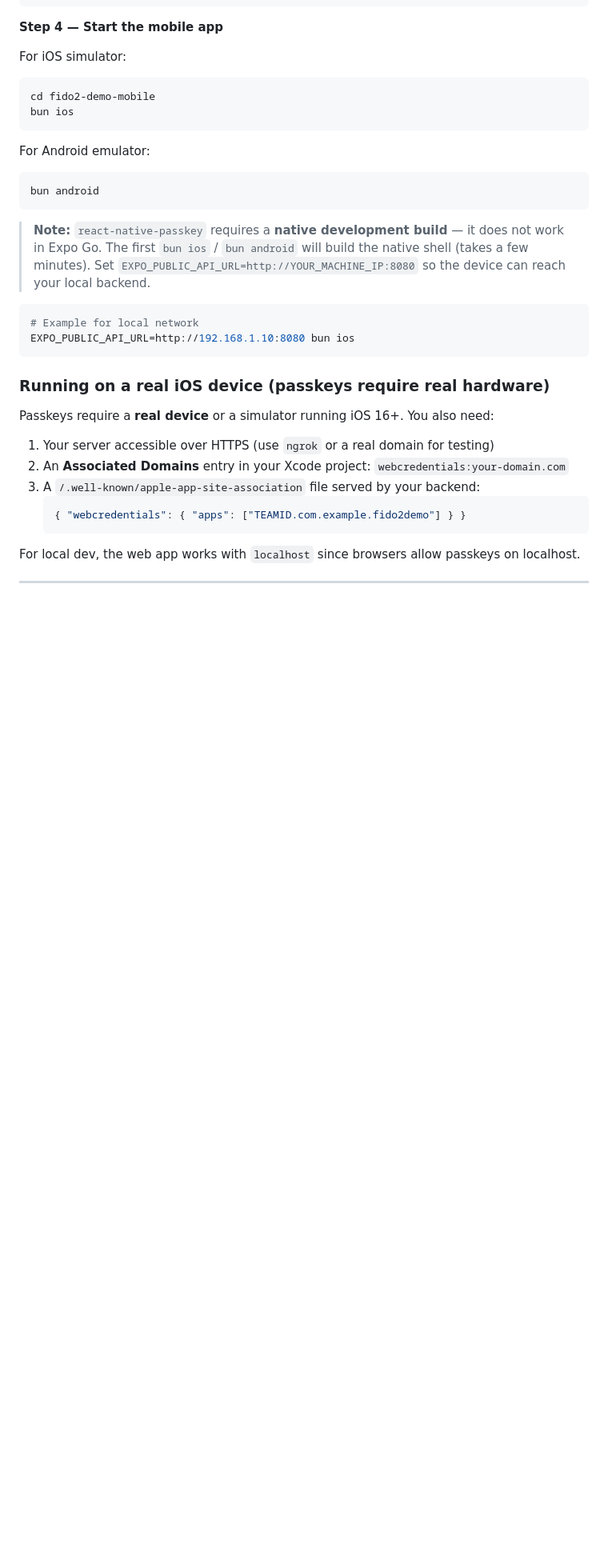
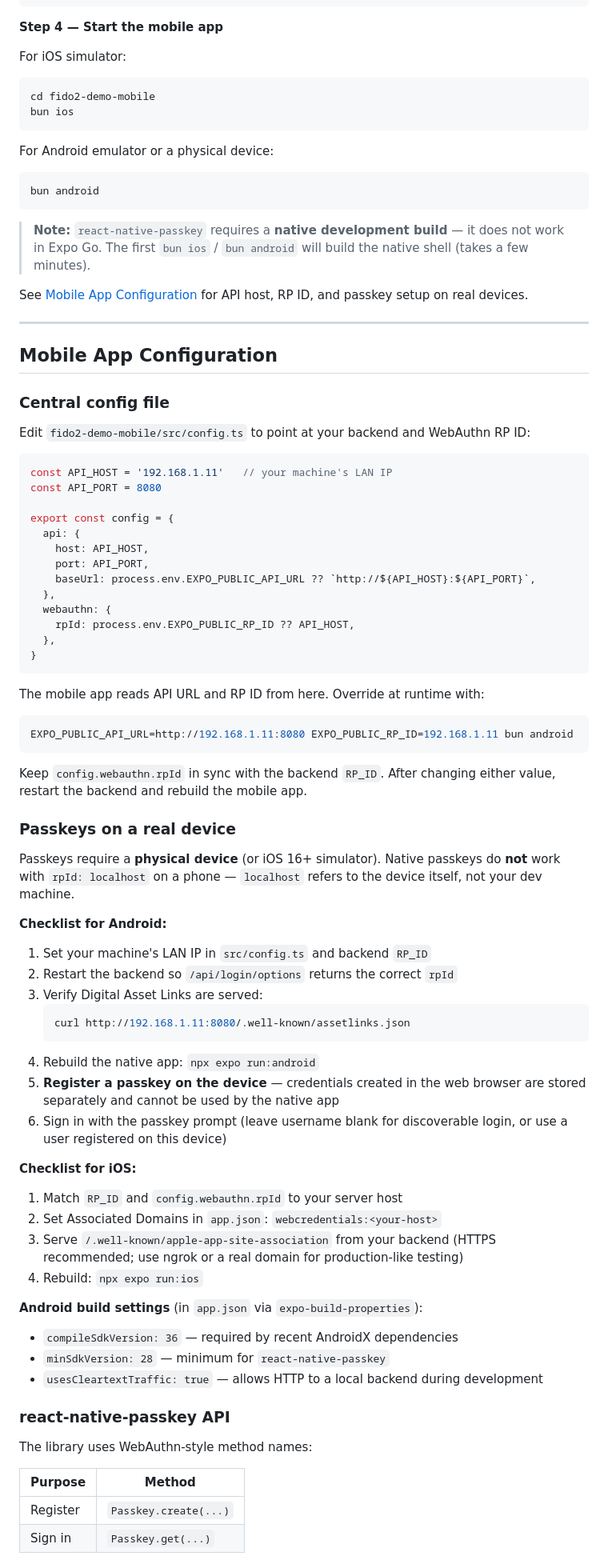
Before and after one commit to gijutsuknight/fido2-demo, a Markdown page: README.md, the part around one of its changes. Shown at 80% size. Drawn GitHub-style; blank space fills up the shorter version.

````diff
--- a/README.md
+++ b/README.md
@@ -511,30 +521,83 @@ cd fido2-demo-mobile
 bun ios
 ```
 
-For Android emulator:
+For Android emulator or a physical device:
 ```bash
 bun android
 ```
 
 > **Note:** `react-native-passkey` requires a **native development build** — it does not work in Expo Go.
 > The first `bun ios` / `bun android` will build the native shell (takes a few minutes).
-> Set `EXPO_PUBLIC_API_URL=http://YOUR_MACHINE_IP:8080` so the device can reach your local backend.
+
+See [Mobile App Configuration](#mobile-app-configuration) for API host, RP ID, and passkey setup on real devices.
+
+---
+
+## Mobile App Configuration
+
+### Central config file
+
+Edit `fido2-demo-mobile/src/config.ts` to point at your backend and WebAuthn RP ID:
+
+```typescript
+const API_HOST = '192.168.1.11'   // your machine's LAN IP
+const API_PORT = 8080
+
+export const config = {
+  api: {
+    host: API_HOST,
+    port: API_PORT,
+    baseUrl: process.env.EXPO_PUBLIC_API_URL ?? `http://${API_HOST}:${API_PORT}`,
+  },
+  webauthn: {
+    rpId: process.env.EXPO_PUBLIC_RP_ID ?? API_HOST,
+  },
+}
+```
+
+The mobile app reads API URL and RP ID from here. Override at runtime with:
 
 ```bash
-# Example for local network
-EXPO_PUBLIC_API_URL=http://192.168.1.10:8080 bun ios
+EXPO_PUBLIC_API_URL=http://192.168.1.11:8080 EXPO_PUBLIC_RP_ID=192.168.1.11 bun android
 ```
 
-### Running on a real iOS device (passkeys require real hardware)
+Keep `config.webauthn.rpId` in sync with the backend `RP_ID`. After changing either value, restart the backend and rebuild the mobile app.
 
-Passkeys require a **real device** or a simulator running iOS 16+. You also need:
-1. Your server accessible over HTTPS (use `ngrok` or a real domain for testing)
-2. An **Associated Domains** entry in your Xcode project: `webcredentials:your-domain.com`
-3. A `/.well-known/apple-app-site-association` file served by your backend:
-   ```json
-   { "webcredentials": { "apps": ["TEAMID.com.example.fido2demo"] } }
+### Passkeys on a real device
+
+Passkeys require a **physical device** (or iOS 16+ simulator). Native passkeys do **not** work with `rpId: localhost` on a phone — `localhost` refers to the device itself, not your dev machine.
+
+**Checklist for Android:**
+
+1. Set your machine's LAN IP in `src/config.ts` and backend `RP_ID`
+2. Restart the backend so `/api/login/options` returns the correct `rpId`
+3. Verify Digital Asset Links are served:
+   ```bash
+   curl http://192.168.1.11:8080/.well-known/assetlinks.json
    ```
+4. Rebuild the native app: `npx expo run:android`
+5. **Register a passkey on the device** — credentials created in the web browser are stored separately and cannot be used by the native app
+6. Sign in with the passkey prompt (leave username blank for discoverable login, or use a user registered on this device)
 
-For local dev, the web app works with `localhost` since browsers allow passkeys on localhost.
+**Checklist for iOS:**
 
----
+1. Match `RP_ID` and `config.webauthn.rpId` to your server host
+2. Set Associated Domains in `app.json`: `webcredentials:<your-host>`
+3. Serve `/.well-known/apple-app-site-association` from your backend (HTTPS recommended; use ngrok or a real domain for production-like testing)
+4. Rebuild: `npx expo run:ios`
+
+**Android build settings** (in `app.json` via `expo-build-properties`):
+
+- `compileSdkVersion: 36` — required by recent AndroidX dependencies
+- `minSdkVersion: 28` — minimum for `react-native-passkey`
+- `usesCleartextTraffic: true` — allows HTTP to a local backend during development
+
+### react-native-passkey API
+
+The library uses WebAuthn-style method names:
+
+| Purpose | Method |
+|---------|--------|
+| Register | `Passkey.create(...)` |
+| Sign in | `Passkey.get(...)` |
+
````
Also changed, not shown: other parts of README.md (+52 -8 lines).
